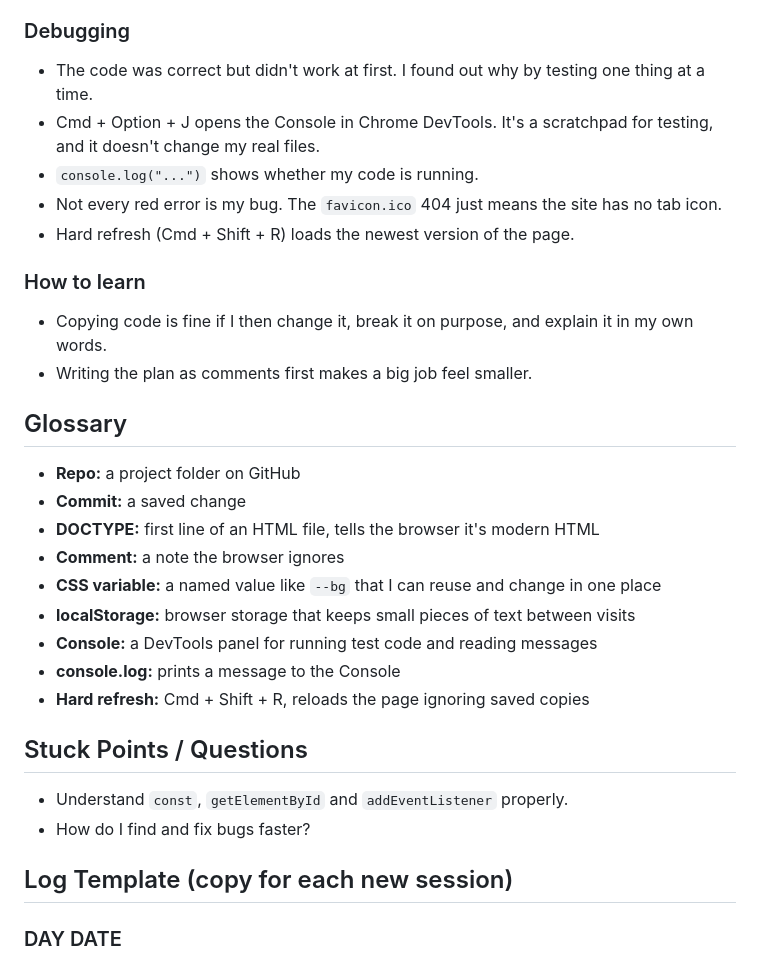
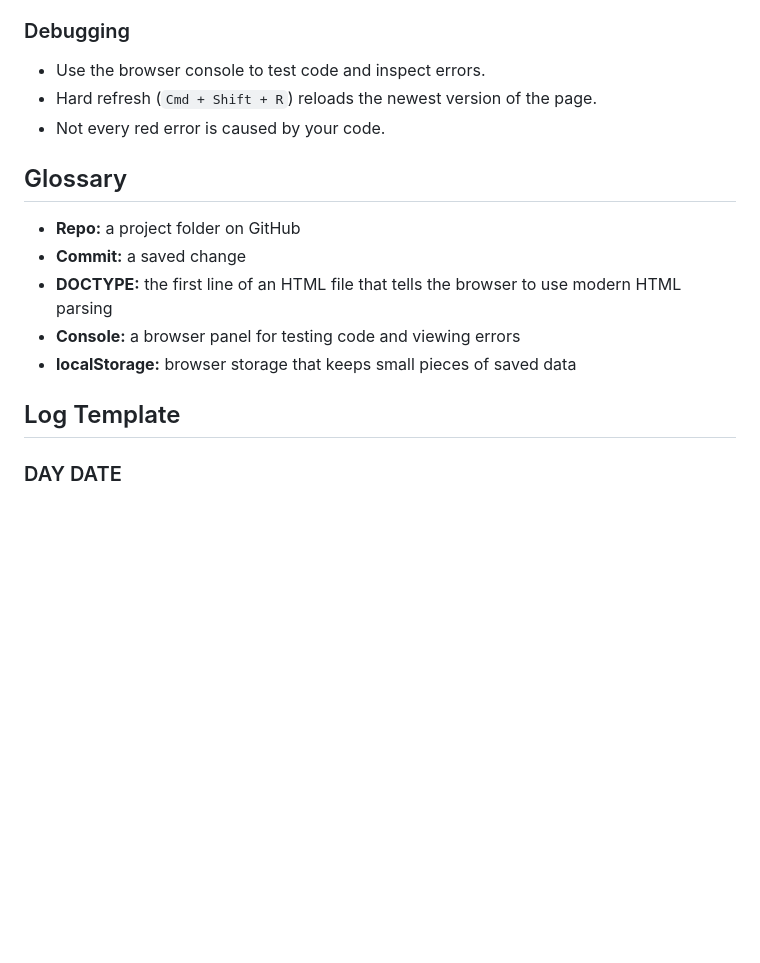
Before and after one commit to gxbiphoria/project-001, a Markdown page: README.md, the part around one of its changes. Drawn GitHub-style; blank space fills up the shorter version.

```diff
--- a/README.md
+++ b/README.md
@@ -67,31 +73,17 @@ Read something every day, and learn HTML, CSS and JavaScript by building this pr
 
 ### Debugging
-- The code was correct but didn't work at first. I found out why by testing one thing at a time.
-- Cmd + Option + J opens the Console in Chrome DevTools. It's a scratchpad for testing, and it doesn't change my real files.
-- `console.log("...")` shows whether my code is running.
-- Not every red error is my bug. The `favicon.ico` 404 just means the site has no tab icon.
-- Hard refresh (Cmd + Shift + R) loads the newest version of the page.
-
-### How to learn
-- Copying code is fine if I then change it, break it on purpose, and explain it in my own words.
-- Writing the plan as comments first makes a big job feel smaller.
+- Use the browser console to test code and inspect errors.
+- Hard refresh (`Cmd + Shift + R`) reloads the newest version of the page.
+- Not every red error is caused by your code.
 
 ## Glossary
 - **Repo:** a project folder on GitHub
 - **Commit:** a saved change
-- **DOCTYPE:** first line of an HTML file, tells the browser it's modern HTML
-- **Comment:** a note the browser ignores
-- **CSS variable:** a named value like `--bg` that I can reuse and change in one place
-- **localStorage:** browser storage that keeps small pieces of text between visits
-- **Console:** a DevTools panel for running test code and reading messages
-- **console.log:** prints a message to the Console
-- **Hard refresh:** Cmd + Shift + R, reloads the page ignoring saved copies
+- **DOCTYPE:** the first line of an HTML file that tells the browser to use modern HTML parsing
+- **Console:** a browser panel for testing code and viewing errors
+- **localStorage:** browser storage that keeps small pieces of saved data
 
-## Stuck Points / Questions
-- Understand `const`, `getElementById` and `addEventListener` properly.
-- How do I find and fix bugs faster?
-
-## Log Template (copy for each new session)
+## Log Template
 ### DAY DATE
 - **What I did:**
 - **What I learned:**
```
Also changed, not shown: other parts of README.md (+41 -35 lines).
